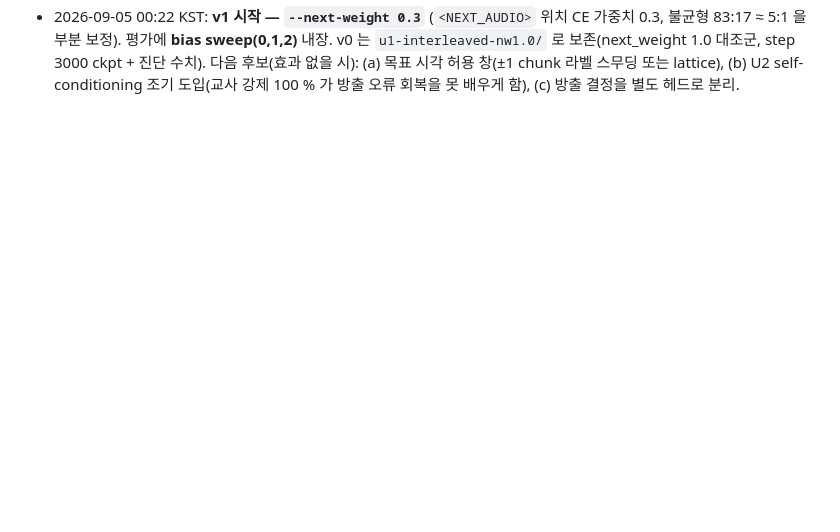
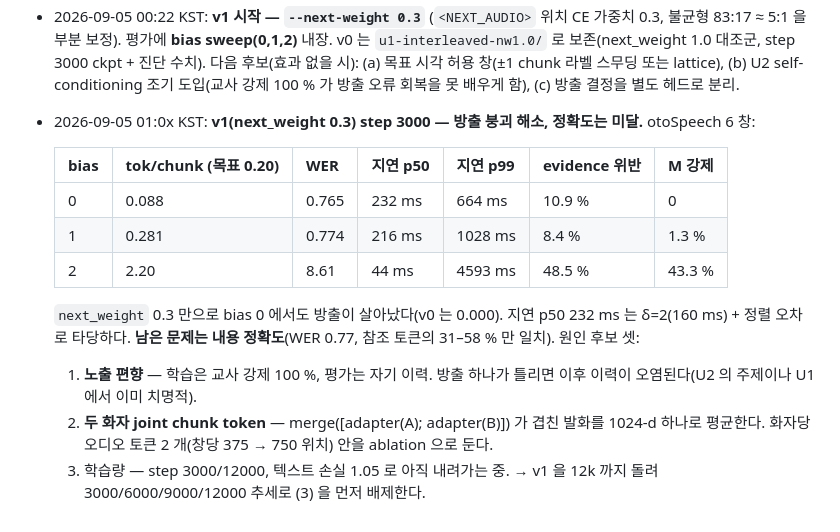
Before and after one commit to tskim9439/VAP, a Markdown page: wiki/tasks/task-uslm-u1-interleaved-asr.md, the part around the change. Drawn GitHub-style; blank space fills up the shorter version.

Commit message:
U1 v1 step3000: next_weight 0.3 으로 방출 붕괴 해소, 정확도 과제 기록
Co-Authored-By: Claude Opus 5 (1M context) <noreply@anthropic.com>
Claude-Session: https://claude.ai/code/session_015X8xF7gBFn8o5aq25tc1kK

```diff
--- a/wiki/tasks/task-uslm-u1-interleaved-asr.md
+++ b/wiki/tasks/task-uslm-u1-interleaved-asr.md
@@ -57,3 +57,17 @@ A 안이 기각되어 fallback 이 없다 — 조기 판정이 중요하다.
 - 2026-09-05 00:22 KST: **v1 시작 — `--next-weight 0.3`** (`<NEXT_AUDIO>` 위치 CE 가중치 0.3, 불균형 83:17 ≈ 5:1 을 부분 보정). 평가에 **bias sweep(0,1,2)** 내장.
   v0 는 `u1-interleaved-nw1.0/` 로 보존(next_weight 1.0 대조군, step 3000 ckpt + 진단 수치).
   다음 후보(효과 없을 시): (a) 목표 시각 허용 창(±1 chunk 라벨 스무딩 또는 lattice), (b) U2 self-conditioning 조기 도입(교사 강제 100 % 가 방출 오류 회복을 못 배우게 함), (c) 방출 결정을 별도 헤드로 분리.
+- 2026-09-05 01:0x KST: **v1(next_weight 0.3) step 3000 — 방출 붕괴 해소, 정확도는 미달.** otoSpeech 6 창:
+
+  | bias | tok/chunk (목표 0.20) | WER | 지연 p50 | 지연 p99 | evidence 위반 | M 강제 |
+  |---|---|---|---|---|---|---|
+  | 0 | 0.088 | 0.765 | 232 ms | 664 ms | 10.9 % | 0 |
+  | 1 | 0.281 | 0.774 | 216 ms | 1028 ms | 8.4 % | 1.3 % |
+  | 2 | 2.20 | 8.61 | 44 ms | 4593 ms | 48.5 % | 43.3 % |
+
+  `next_weight` 0.3 만으로 bias 0 에서도 방출이 살아났다(v0 는 0.000). 지연 p50 232 ms 는 δ=2(160 ms) + 정렬 오차로 타당하다.
+  **남은 문제는 내용 정확도**(WER 0.77, 참조 토큰의 31–58 % 만 일치). 원인 후보 셋:
+  1. **노출 편향** — 학습은 교사 강제 100 %, 평가는 자기 이력. 방출 하나가 틀리면 이후 이력이 오염된다(U2 의 주제이나 U1 에서 이미 치명적).
+  2. **두 화자 joint chunk token** — merge([adapter(A); adapter(B)]) 가 겹친 발화를 1024-d 하나로 평균한다. 화자당 오디오 토큰 2 개(창당 375 → 750 위치) 안을 ablation 으로 둔다.
+  3. 학습량 — step 3000/12000, 텍스트 손실 1.05 로 아직 내려가는 중.
+  → v1 을 12k 까지 돌려 3000/6000/9000/12000 추세로 (3) 을 먼저 배제한다.
```
